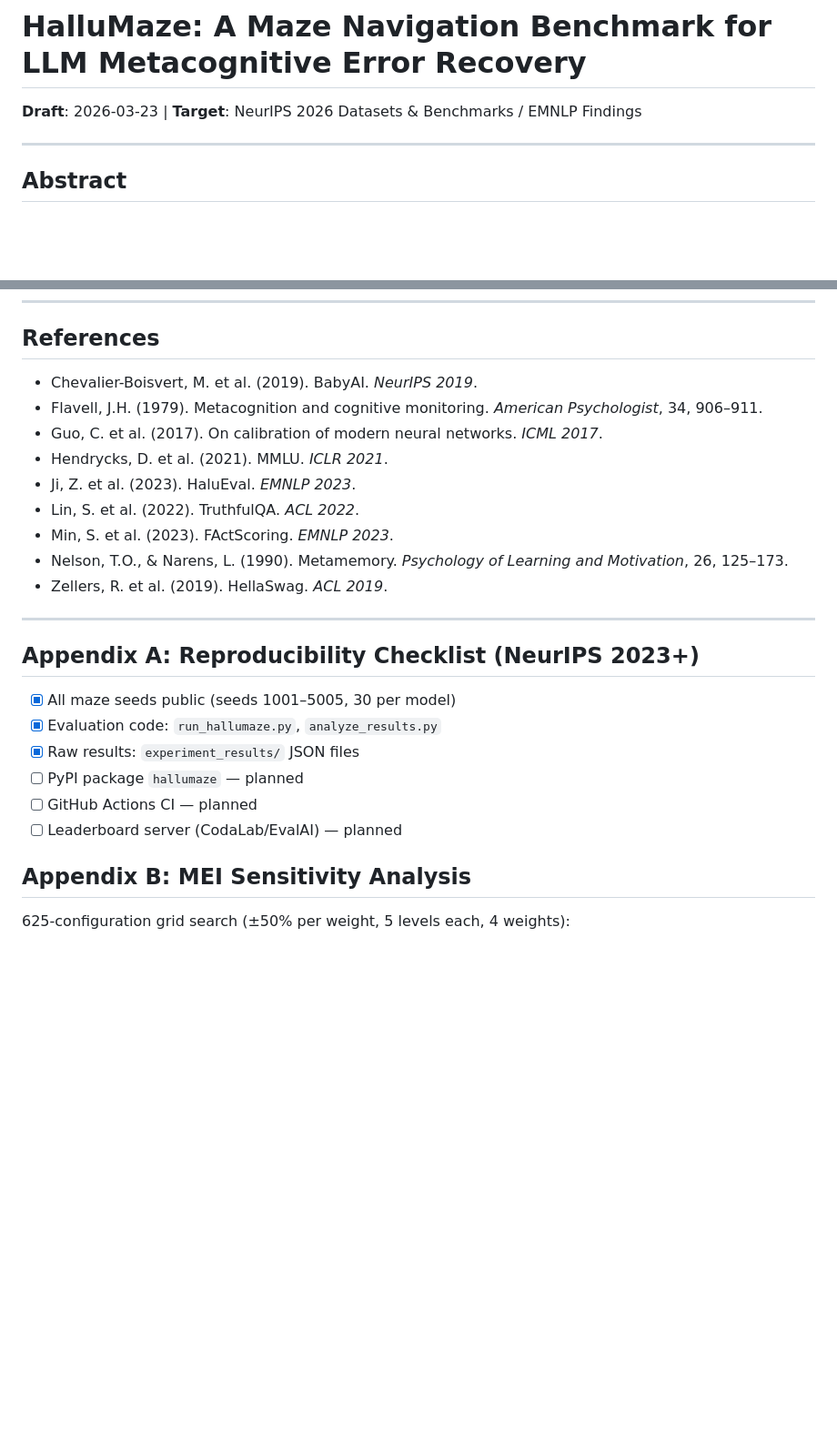
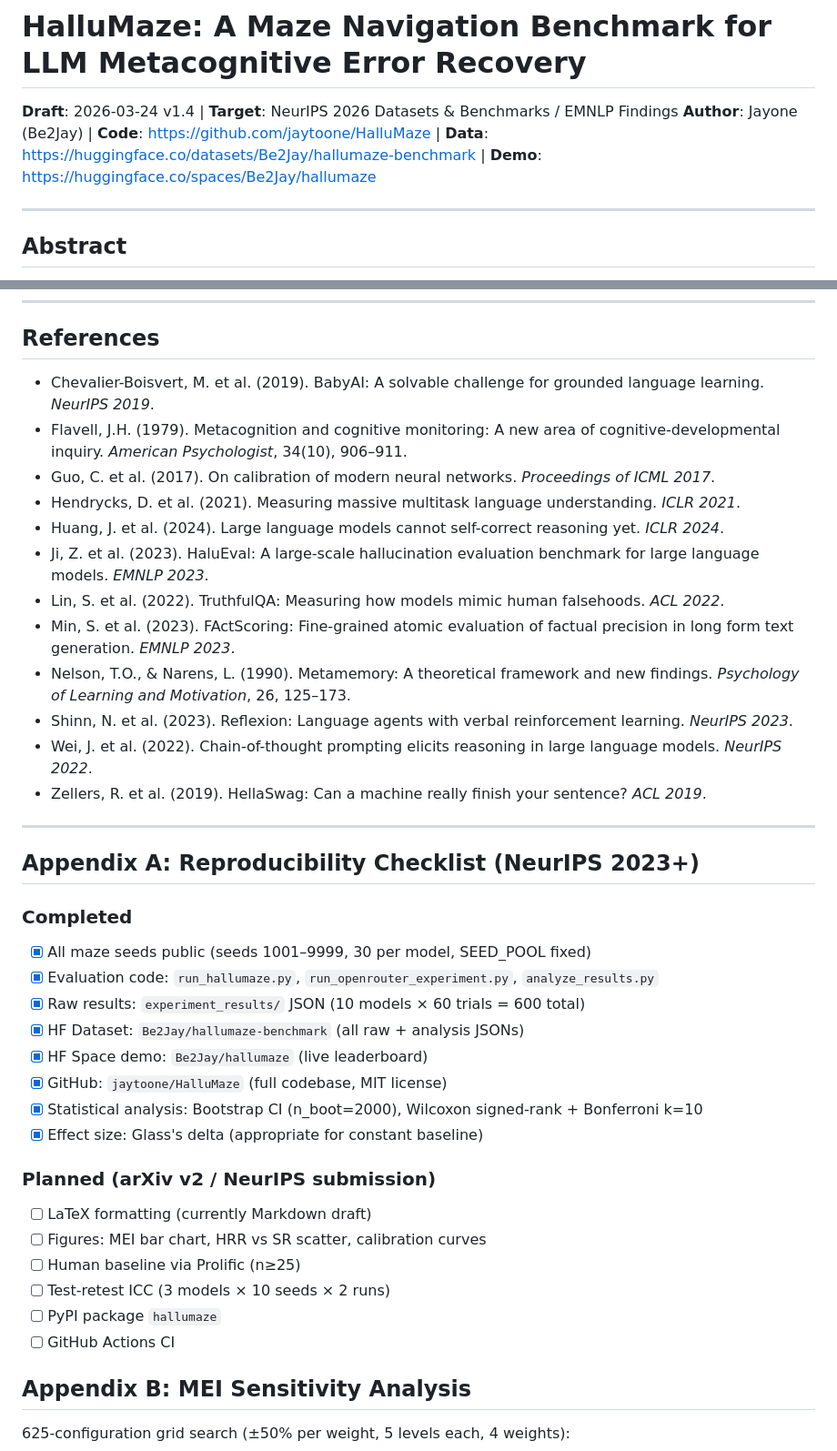
Before and after one commit to jaytoone/HalluMaze, a Markdown page: docs/research/20260323-hallumaze-paper-draft.md, 2 parts joined by grey strips. Shown at 91% size. Drawn GitHub-style; blank space fills up the shorter version.

```diff
--- a/docs/research/20260323-hallumaze-paper-draft.md
+++ b/docs/research/20260323-hallumaze-paper-draft.md
@@ -1,5 +1,6 @@
 # HalluMaze: A Maze Navigation Benchmark for LLM Metacognitive Error Recovery
-**Draft**: 2026-03-23 | **Target**: NeurIPS 2026 Datasets & Benchmarks / EMNLP Findings
+**Draft**: 2026-03-24 v1.4 | **Target**: NeurIPS 2026 Datasets & Benchmarks / EMNLP Findings
+**Author**: Jayone (Be2Jay) | **Code**: https://github.com/jaytoone/HalluMaze | **Data**: https://huggingface.co/datasets/Be2Jay/hallumaze-benchmark | **Demo**: https://huggingface.co/spaces/Be2Jay/hallumaze
 
 ---
 
@@ -233,26 +240,40 @@ HalluMaze introduces metacognitive recovery as a measurable, benchmarkable LLM c
 
 ## References
 
-- Chevalier-Boisvert, M. et al. (2019). BabyAI. *NeurIPS 2019*.
-- Flavell, J.H. (1979). Metacognition and cognitive monitoring. *American Psychologist*, 34, 906–911.
-- Guo, C. et al. (2017). On calibration of modern neural networks. *ICML 2017*.
-- Hendrycks, D. et al. (2021). MMLU. *ICLR 2021*.
-- Ji, Z. et al. (2023). HaluEval. *EMNLP 2023*.
-- Lin, S. et al. (2022). TruthfulQA. *ACL 2022*.
-- Min, S. et al. (2023). FActScoring. *EMNLP 2023*.
-- Nelson, T.O., & Narens, L. (1990). Metamemory. *Psychology of Learning and Motivation*, 26, 125–173.
-- Zellers, R. et al. (2019). HellaSwag. *ACL 2019*.
+- Chevalier-Boisvert, M. et al. (2019). BabyAI: A solvable challenge for grounded language learning. *NeurIPS 2019*.
+- Flavell, J.H. (1979). Metacognition and cognitive monitoring: A new area of cognitive-developmental inquiry. *American Psychologist*, 34(10), 906–911.
+- Guo, C. et al. (2017). On calibration of modern neural networks. *Proceedings of ICML 2017*.
+- Hendrycks, D. et al. (2021). Measuring massive multitask language understanding. *ICLR 2021*.
+- Huang, J. et al. (2024). Large language models cannot self-correct reasoning yet. *ICLR 2024*.
+- Ji, Z. et al. (2023). HaluEval: A large-scale hallucination evaluation benchmark for large language models. *EMNLP 2023*.
+- Lin, S. et al. (2022). TruthfulQA: Measuring how models mimic human falsehoods. *ACL 2022*.
+- Min, S. et al. (2023). FActScoring: Fine-grained atomic evaluation of factual precision in long form text generation. *EMNLP 2023*.
+- Nelson, T.O., & Narens, L. (1990). Metamemory: A theoretical framework and new findings. *Psychology of Learning and Motivation*, 26, 125–173.
+- Shinn, N. et al. (2023). Reflexion: Language agents with verbal reinforcement learning. *NeurIPS 2023*.
+- Wei, J. et al. (2022). Chain-of-thought prompting elicits reasoning in large language models. *NeurIPS 2022*.
+- Zellers, R. et al. (2019). HellaSwag: Can a machine really finish your sentence? *ACL 2019*.
 
 ---
 
 ## Appendix A: Reproducibility Checklist (NeurIPS 2023+)
 
-- [x] All maze seeds public (seeds 1001–5005, 30 per model)
-- [x] Evaluation code: `run_hallumaze.py`, `analyze_results.py`
-- [x] Raw results: `experiment_results/` JSON files
-- [ ] PyPI package `hallumaze` — planned
-- [ ] GitHub Actions CI — planned
-- [ ] Leaderboard server (CodaLab/EvalAI) — planned
+### Completed
+- [x] All maze seeds public (seeds 1001–9999, 30 per model, SEED_POOL fixed)
+- [x] Evaluation code: `run_hallumaze.py`, `run_openrouter_experiment.py`, `analyze_results.py`
+- [x] Raw results: `experiment_results/` JSON (10 models × 60 trials = 600 total)
+- [x] HF Dataset: `Be2Jay/hallumaze-benchmark` (all raw + analysis JSONs)
+- [x] HF Space demo: `Be2Jay/hallumaze` (live leaderboard)
+- [x] GitHub: `jaytoone/HalluMaze` (full codebase, MIT license)
+- [x] Statistical analysis: Bootstrap CI (n_boot=2000), Wilcoxon signed-rank + Bonferroni k=10
+- [x] Effect size: Glass's delta (appropriate for constant baseline)
+
+### Planned (arXiv v2 / NeurIPS submission)
+- [ ] LaTeX formatting (currently Markdown draft)
+- [ ] Figures: MEI bar chart, HRR vs SR scatter, calibration curves
+- [ ] Human baseline via Prolific (n≥25)
+- [ ] Test-retest ICC (3 models × 10 seeds × 2 runs)
+- [ ] PyPI package `hallumaze`
+- [ ] GitHub Actions CI
 
 ## Appendix B: MEI Sensitivity Analysis
 
```
Also changed, not shown: other parts of docs/research/20260323-hallumaze-paper-draft.md (+7 -1 lines), dataset_card.md (added, +165 -0 lines).
